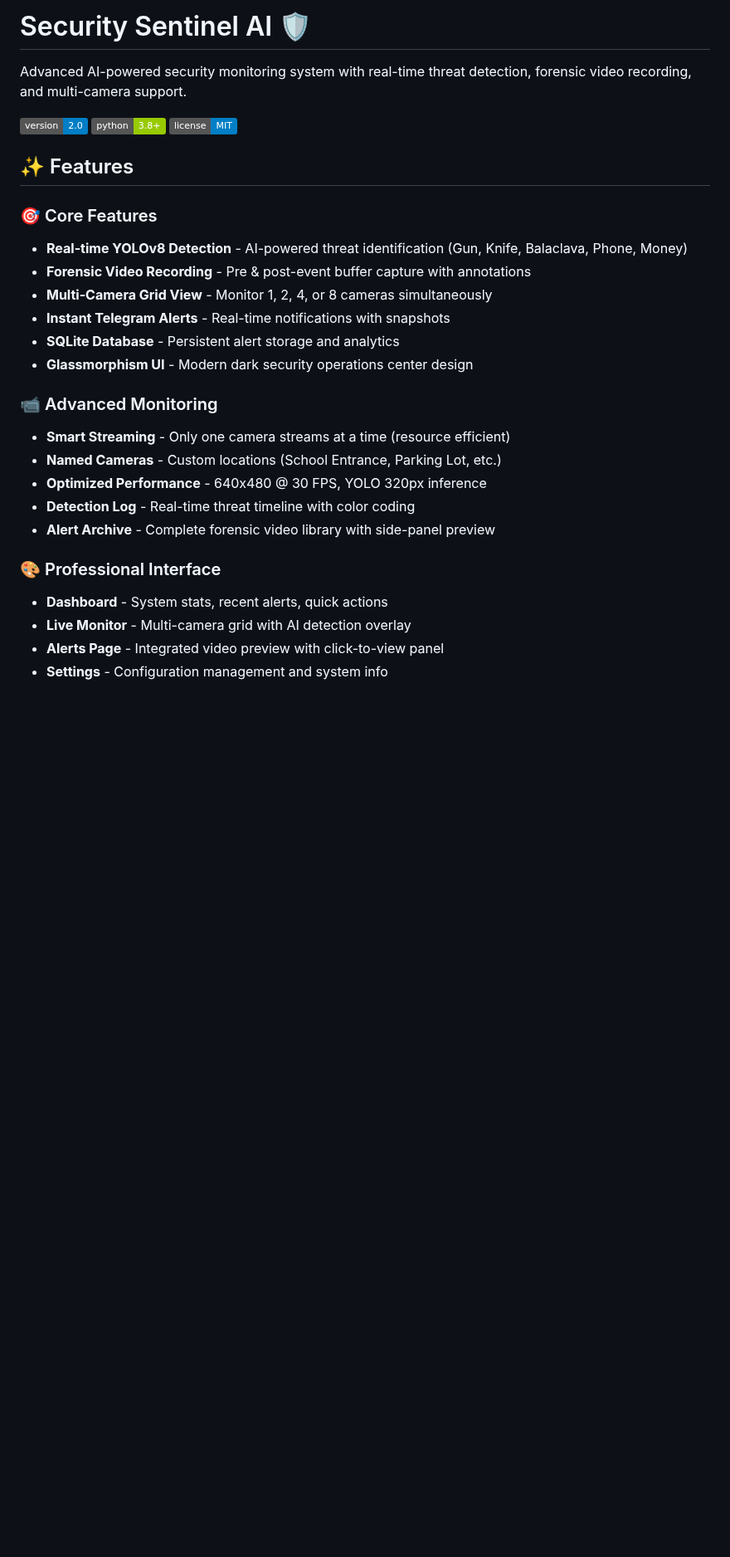
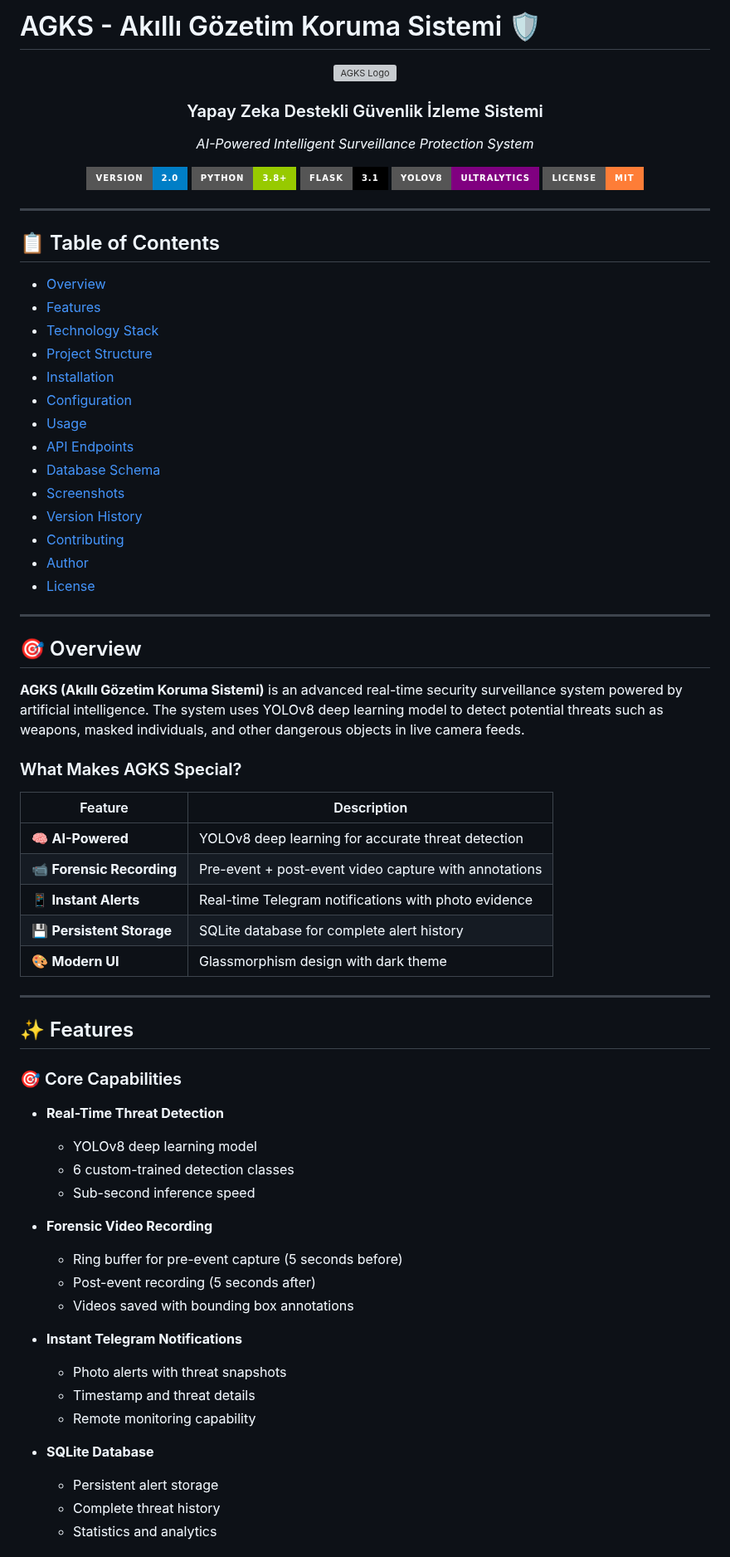
Before and after one commit to SamiAwawda/Security-Sentinel-AI, a Markdown page: README.md, the part around one of its changes. Shown at 83% size. Rendered like a GitHub page; badges without logos; blank space fills up the shorter version; grey boxes are pictures that could not be loaded.

```diff
--- a/README.md
+++ b/README.md
@@ -1,30 +1,78 @@
-# Security Sentinel AI 🛡️
+# AGKS - Akıllı Gözetim Koruma Sistemi 🛡️
 
-Advanced AI-powered security monitoring system with real-time threat detection, forensic video recording, and multi-camera support.
+<div align="center">
 
-![Version](https://img.shields.io/badge/version-2.0-blue)
-![Python](https://img.shields.io/badge/python-3.8+-green)
-![License](https://img.shields.io/badge/license-MIT-blue)
+![AGKS Logo](frontend/static/images/logo.png)
+
+### Yapay Zeka Destekli Güvenlik İzleme Sistemi
+*AI-Powered Intelligent Surveillance Protection System*
+
+[![Version](https://img.shields.io/badge/version-2.0-blue?style=for-the-badge)](https://github.com/SamiAwawda/Security-Sentinel-AI)
+[![Python](https://img.shields.io/badge/python-3.8+-green?style=for-the-badge&logo=python&logoColor=white)](https://python.org)
+[![Flask](https://img.shields.io/badge/Flask-3.1-black?style=for-the-badge&logo=flask)](https://flask.palletsprojects.com)
+[![YOLOv8](https://img.shields.io/badge/YOLOv8-Ultralytics-purple?style=for-the-badge)](https://ultralytics.com)
+[![License](https://img.shields.io/badge/license-MIT-orange?style=for-the-badge)](LICENSE)
+
+</div>
+
+---
+
+## 📋 Table of Contents
+
+- [Overview](#-overview)
+- [Features](#-features)
+- [Technology Stack](#-technology-stack)
+- [Project Structure](#-project-structure)
+- [Installation](#-installation)
+- [Configuration](#-configuration)
+- [Usage](#-usage)
+- [API Endpoints](#-api-endpoints)
+- [Database Schema](#-database-schema)
+- [Screenshots](#-screenshots)
+- [Version History](#-version-history)
+- [Contributing](#-contributing)
+- [Author](#-author)
+- [License](#-license)
+
+---
+
+## 🎯 Overview
+
+**AGKS (Akıllı Gözetim Koruma Sistemi)** is an advanced real-time security surveillance system powered by artificial intelligence. The system uses YOLOv8 deep learning model to detect potential threats such as weapons, masked individuals, and other dangerous objects in live camera feeds.
+
+### What Makes AGKS Special?
+
+| Feature | Description |
+|---------|-------------|
+| 🧠 **AI-Powered** | YOLOv8 deep learning for accurate threat detection |
+| 📹 **Forensic Recording** | Pre-event + post-event video capture with annotations |
+| 📱 **Instant Alerts** | Real-time Telegram notifications with photo evidence |
+| 💾 **Persistent Storage** | SQLite database for complete alert history |
+| 🎨 **Modern UI** | Glassmorphism design with dark theme |
+
+---
 
 ## ✨ Features
 
-### 🎯 Core Features
-- **Real-time YOLOv8 Detection** - AI-powered threat identification (Gun, Knife, Balaclava, Phone, Money)
-- **Forensic Video Recording** - Pre & post-event buffer capture with annotations
-- **Multi-Camera Grid View** - Monitor 1, 2, 4, or 8 cameras simultaneously
-- **Instant Telegram Alerts** - Real-time notifications with snapshots
-- **SQLite Database** - Persistent alert storage and analytics
-- **Glassmorphism UI** - Modern dark security operations center design
+### 🎯 Core Capabilities
 
-### 📹 Advanced Monitoring
-- **Smart Streaming** - Only one camera streams at a time (resource efficient)
-- **Named Cameras** - Custom locations (School Entrance, Parking Lot, etc.)
-- **Optimized Performance** - 640x480 @ 30 FPS, YOLO 320px inference
-- **Detection Log** - Real-time threat timeline with color coding
-- **Alert Archive** - Complete forensic video library with side-panel preview
+- **Real-Time Threat Detection**
+  - YOLOv8 deep learning model
+  - 6 custom-trained detection classes
+  - Sub-second inference speed
 
-### 🎨 Professional Interface
-- **Dashboard** - System stats, recent alerts, quick actions
-- **Live Monitor** - Multi-camera grid with AI detection overlay
-- **Alerts Page** - Integrated video preview with click-to-view panel
-- **Settings** - Configuration management and system info
+- **Forensic Video Recording**
+  - Ring buffer for pre-event capture (5 seconds before)
+  - Post-event recording (5 seconds after)
+  - Videos saved with bounding box annotations
+
+- **Instant Telegram Notifications**
+  - Photo alerts with threat snapshots
+  - Timestamp and threat details
+  - Remote monitoring capability
+
+- **SQLite Database**
+  - Persistent alert storage
+  - Complete threat history
+  - Statistics and analytics
+
```
Also changed, not shown: other parts of README.md (+246 -126 lines).
